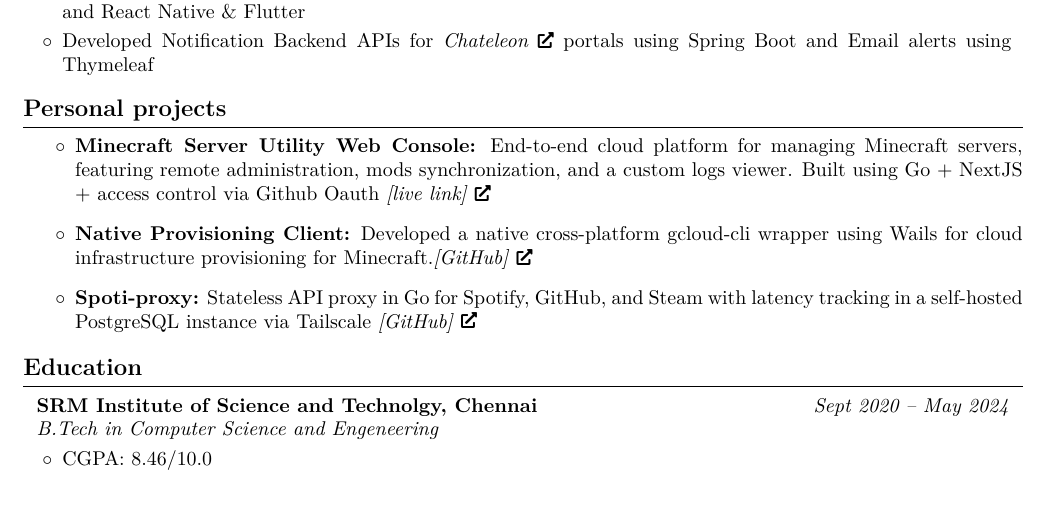
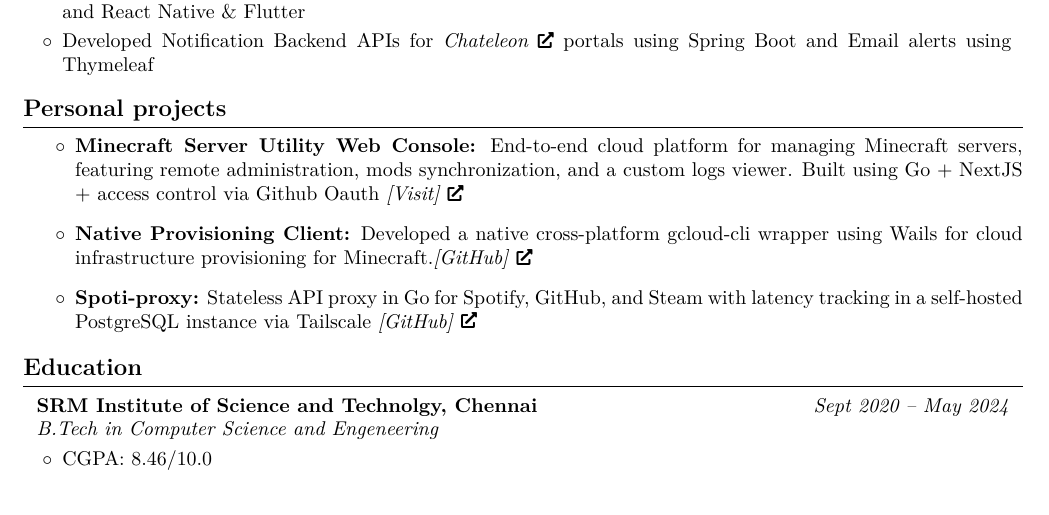
Before and after one commit to apparentlyarhm/latex-resume, a LaTeX CV (Arhum's Resume.tex): part of the page, cut so that both start at the same text. Compiled offline with pdfLaTeX.

Commit message:
small test

```diff
--- a/Arhum's Resume.tex
+++ b/Arhum's Resume.tex
@@ -254,7 +254,7 @@
 
 \section{Personal projects}
 \begin{itemize}
-    \item \textbf{Minecraft Server Utility Web Console:} End-to-end cloud platform for managing Minecraft servers, featuring remote administration, mods synchronization, and a custom logs viewer. Built using Go + NextJS + access control via Github Oauth \href{https://mccon.arhm.dev}{\textit{[live link]}}
+    \item \textbf{Minecraft Server Utility Web Console:} End-to-end cloud platform for managing Minecraft servers, featuring remote administration, mods synchronization, and a custom logs viewer. Built using Go + NextJS + access control via Github Oauth \href{https://mccon.arhm.dev}{\textit{[Visit]}}
     \item \textbf{Native Provisioning Client:} Developed a native cross-platform gcloud-cli wrapper using Wails for cloud infrastructure provisioning for Minecraft.\href{https://github.com/apparentlyarhm/mcc-wzrd-local}{\textit{[GitHub]}}
     \item \textbf{Spoti-proxy:} Stateless API proxy in Go for Spotify, GitHub, and Steam with latency tracking in a self-hosted PostgreSQL instance via Tailscale \href{https://github.com/apparentlyarhm/spotify-proxy}{\textit{[GitHub]}}
 \end{itemize}
```
